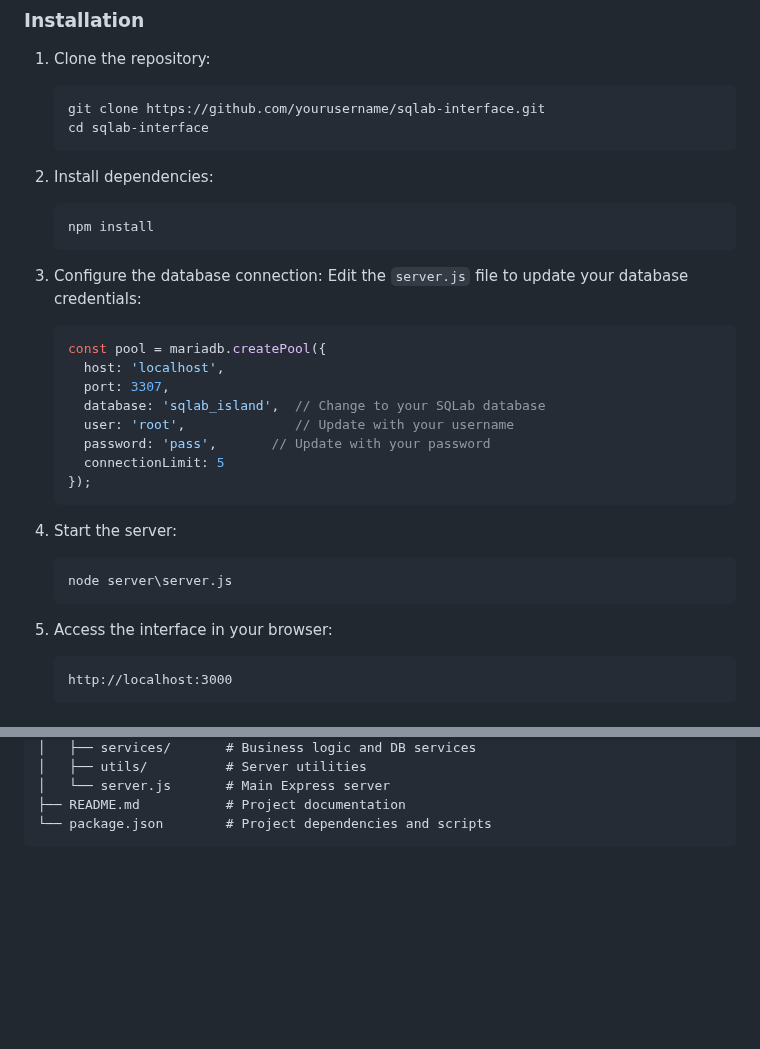
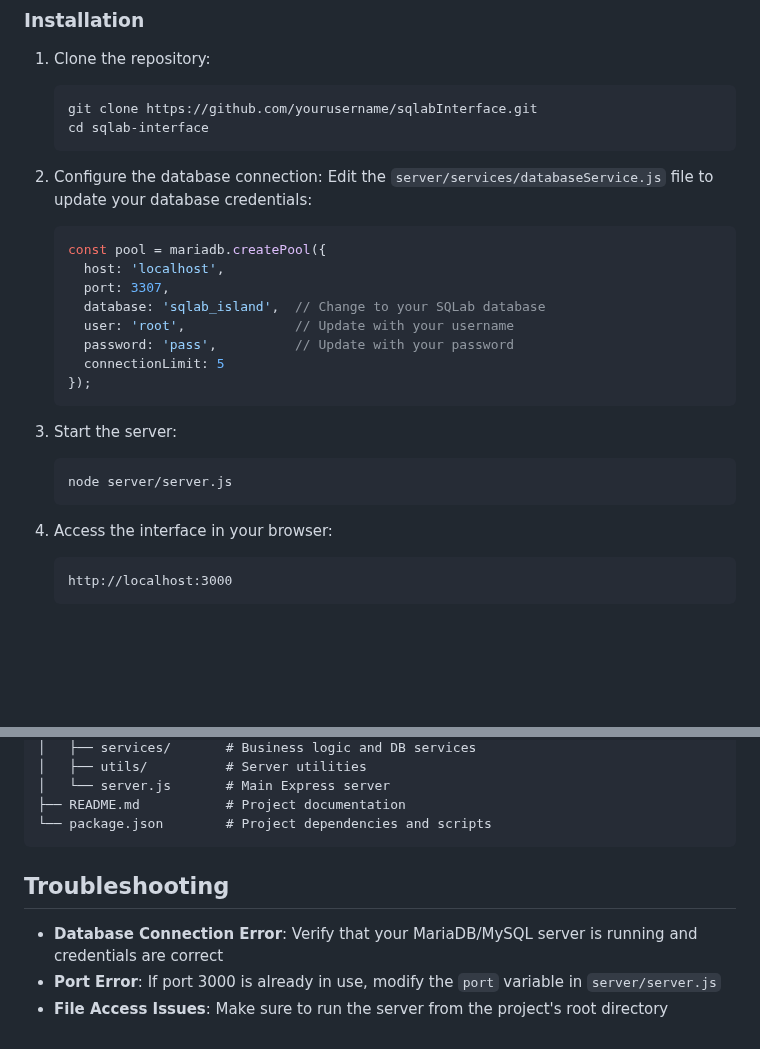
Before and after one commit to Dracaukwak/sqlInterface, a Markdown page: README.md, 2 parts joined by grey strips. Drawn GitHub-style; blank space fills up the shorter version.

````diff
--- a/README.md
+++ b/README.md
@@ -28,34 +28,29 @@ SQLab Interface provides a modern, browser-based GUI for SQLab adventures - educ
 
 1. Clone the repository:
    ```
-   git clone https://github.com/yourusername/sqlab-interface.git
+   git clone https://github.com/yourusername/sqlabInterface.git
    cd sqlab-interface
    ```
 
-2. Install dependencies:
-   ```
-   npm install
-   ```
-
-3. Configure the database connection:
-   Edit the `server.js` file to update your database credentials:
+2. Configure the database connection:
+   Edit the `server/services/databaseService.js` file to update your database credentials:
    ```javascript
    const pool = mariadb.createPool({
      host: 'localhost',
      port: 3307,
      database: 'sqlab_island',  // Change to your SQLab database
      user: 'root',              // Update with your username
-     password: 'pass',       // Update with your password
+     password: 'pass',          // Update with your password
      connectionLimit: 5
    });
    ```
 
-4. Start the server:
+3. Start the server:
    ```
-   node server\server.js
+   node server/server.js
    ```
 
-5. Access the interface in your browser:
+4. Access the interface in your browser:
    ```
    http://localhost:3000
    ```
@@ -99,3 +94,9 @@ SQLab Interface provides a modern, browser-based GUI for SQLab adventures - educ
 ├── README.md           # Project documentation
 └── package.json        # Project dependencies and scripts
 ```
+
+## Troubleshooting
+
+- **Database Connection Error**: Verify that your MariaDB/MySQL server is running and credentials are correct
+- **Port Error**: If port 3000 is already in use, modify the `port` variable in `server/server.js`
+- **File Access Issues**: Make sure to run the server from the project's root directory
````
